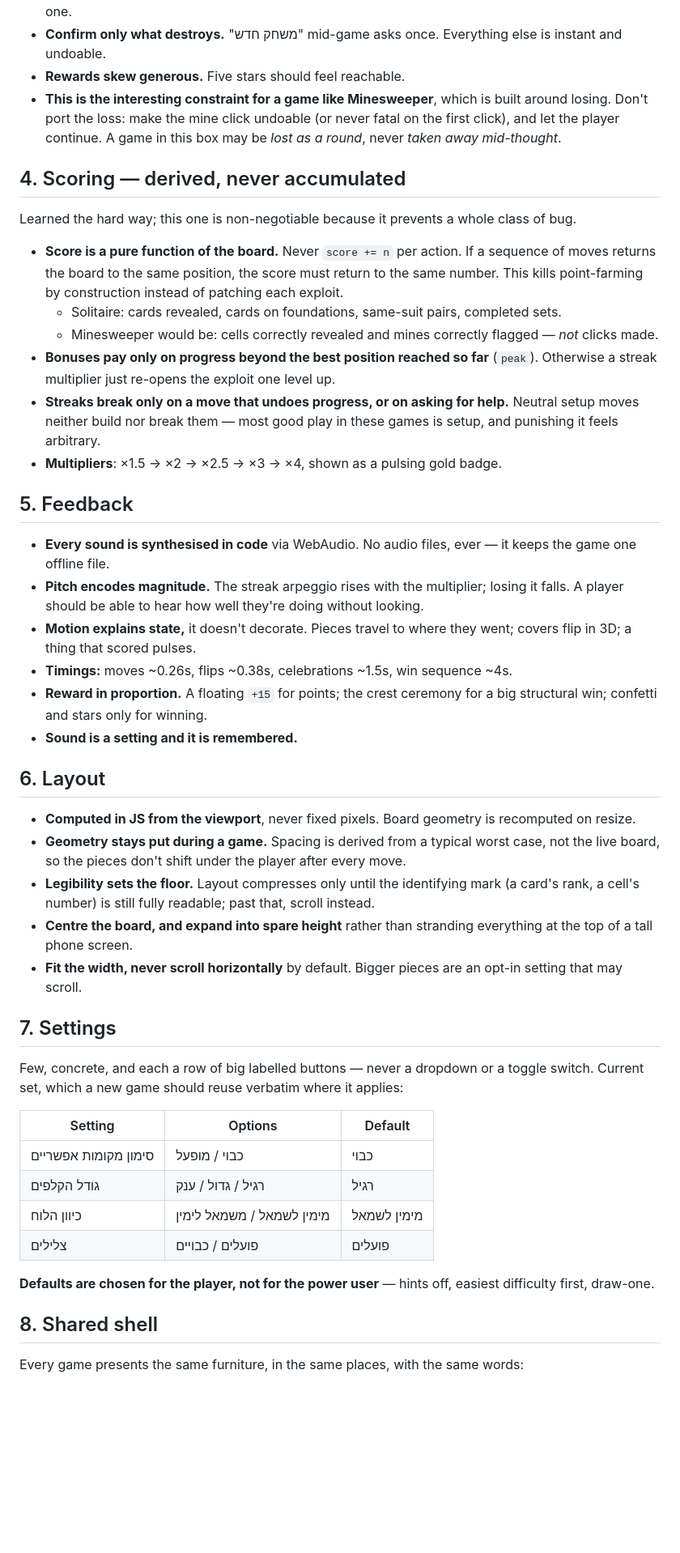
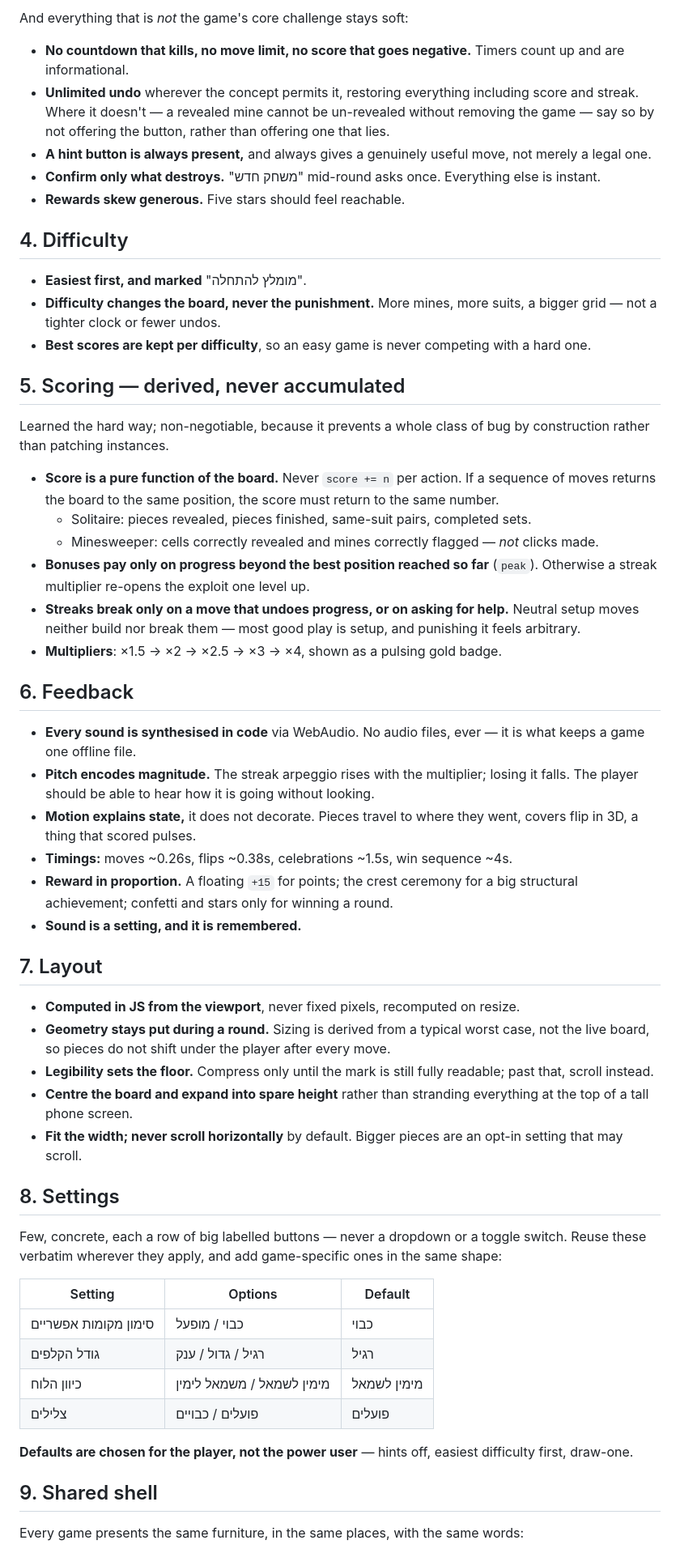
Before and after one commit to adamkatav/katav-games, a Markdown page: DESIGN.md, the part around one of its changes. Shown at 81% size. GitHub-like rendering; blank space fills up the shorter version.

```diff
--- a/DESIGN.md
+++ b/DESIGN.md
@@ -44,59 +75,71 @@ convention disagree, the player wins.
+And everything that is *not* the game's core challenge stays soft:
+
+- **No countdown that kills, no move limit, no score that goes negative.** Timers count
+  up and are informational.
+- **Unlimited undo** wherever the concept permits it, restoring everything including
+  score and streak. Where it doesn't — a revealed mine cannot be un-revealed without
+  removing the game — say so by not offering the button, rather than offering one that
+  lies.
+- **A hint button is always present,** and always gives a genuinely useful move, not
   merely a legal one.
-- **Confirm only what destroys.** "משחק חדש" mid-game asks once. Everything else is
-  instant and undoable.
+- **Confirm only what destroys.** "משחק חדש" mid-round asks once. Everything else is
+  instant.
 - **Rewards skew generous.** Five stars should feel reachable.
-- **This is the interesting constraint for a game like Minesweeper**, which is built
-  around losing. Don't port the loss: make the mine click undoable (or never fatal on the
-  first click), and let the player continue. A game in this box may be *lost as a round*,
-  never *taken away mid-thought*.
 
-## 4. Scoring — derived, never accumulated
+## 4. Difficulty
 
-Learned the hard way; this one is non-negotiable because it prevents a whole class of bug.
+- **Easiest first, and marked** "מומלץ להתחלה".
+- **Difficulty changes the board, never the punishment.** More mines, more suits, a bigger
+  grid — not a tighter clock or fewer undos.
+- **Best scores are kept per difficulty**, so an easy game is never competing with a hard
+  one.
+
+## 5. Scoring — derived, never accumulated
+
+Learned the hard way; non-negotiable, because it prevents a whole class of bug by
+construction rather than patching instances.
 
 - **Score is a pure function of the board.** Never `score += n` per action. If a sequence
   of moves returns the board to the same position, the score must return to the same
-  number. This kills point-farming by construction instead of patching each exploit.
-  - Solitaire: cards revealed, cards on foundations, same-suit pairs, completed sets.
-  - Minesweeper would be: cells correctly revealed and mines correctly flagged — *not*
-    clicks made.
+  number.
+  - Solitaire: pieces revealed, pieces finished, same-suit pairs, completed sets.
+  - Minesweeper: cells correctly revealed and mines correctly flagged — *not* clicks made.
 - **Bonuses pay only on progress beyond the best position reached so far** (`peak`).
-  Otherwise a streak multiplier just re-opens the exploit one level up.
+  Otherwise a streak multiplier re-opens the exploit one level up.
 - **Streaks break only on a move that undoes progress, or on asking for help.** Neutral
-  setup moves neither build nor break them — most good play in these games is setup, and
-  punishing it feels arbitrary.
+  setup moves neither build nor break them — most good play is setup, and punishing it
+  feels arbitrary.
 - **Multipliers**: ×1.5 → ×2 → ×2.5 → ×3 → ×4, shown as a pulsing gold badge.
 
-## 5. Feedback
+## 6. Feedback
 
-- **Every sound is synthesised in code** via WebAudio. No audio files, ever — it keeps the
-  game one offline file.
+- **Every sound is synthesised in code** via WebAudio. No audio files, ever — it is what
+  keeps a game one offline file.
 - **Pitch encodes magnitude.** The streak arpeggio rises with the multiplier; losing it
-  falls. A player should be able to hear how well they're doing without looking.
-- **Motion explains state,** it doesn't decorate. Pieces travel to where they went; covers
-  flip in 3D; a thing that scored pulses.
+  falls. The player should be able to hear how it is going without looking.
+- **Motion explains state,** it does not decorate. Pieces travel to where they went,
+  covers flip in 3D, a thing that scored pulses.
 - **Timings:** moves ~0.26s, flips ~0.38s, celebrations ~1.5s, win sequence ~4s.
 - **Reward in proportion.** A floating `+15` for points; the crest ceremony for a big
-  structural win; confetti and stars only for winning.
-- **Sound is a setting and it is remembered.**
+  structural achievement; confetti and stars only for winning a round.
+- **Sound is a setting, and it is remembered.**
 
-## 6. Layout
+## 7. Layout
 
-- **Computed in JS from the viewport**, never fixed pixels. Board geometry is recomputed
-  on resize.
-- **Geometry stays put during a game.** Spacing is derived from a typical worst case, not
-  the live board, so the pieces don't shift under the player after every move.
-- **Legibility sets the floor.** Layout compresses only until the identifying mark (a
-  card's rank, a cell's number) is still fully readable; past that, scroll instead.
-- **Centre the board, and expand into spare height** rather than stranding everything at
+- **Computed in JS from the viewport**, never fixed pixels, recomputed on resize.
+- **Geometry stays put during a round.** Sizing is derived from a typical worst case, not
+  the live board, so pieces do not shift under the player after every move.
+- **Legibility sets the floor.** Compress only until the mark is still fully readable;
+  past that, scroll instead.
+- **Centre the board and expand into spare height** rather than stranding everything at
   the top of a tall phone screen.
-- **Fit the width, never scroll horizontally** by default. Bigger pieces are an opt-in
+- **Fit the width; never scroll horizontally** by default. Bigger pieces are an opt-in
   setting that may scroll.
 
-## 7. Settings
+## 8. Settings
 
-Few, concrete, and each a row of big labelled buttons — never a dropdown or a toggle
-switch. Current set, which a new game should reuse verbatim where it applies:
+Few, concrete, each a row of big labelled buttons — never a dropdown or a toggle switch.
+Reuse these verbatim wherever they apply, and add game-specific ones in the same shape:
 
 | Setting | Options | Default |
 |---|---|---|
@@ -105,10 +148,10 @@ switch. Current set, which a new game should reuse verbatim where it applies:
 | כיוון הלוח | מימין לשמאל / משמאל לימין | מימין לשמאל |
 | צלילים | פועלים / כבויים | פועלים |
 
-**Defaults are chosen for the player, not for the power user** — hints off, easiest
+**Defaults are chosen for the player, not the power user** — hints off, easiest
 difficulty first, draw-one.
 
-## 8. Shared shell
+## 9. Shared shell
 
 Every game presents the same furniture, in the same places, with the same words:
 
```
Also changed, not shown: other parts of DESIGN.md (+102 -42 lines).
